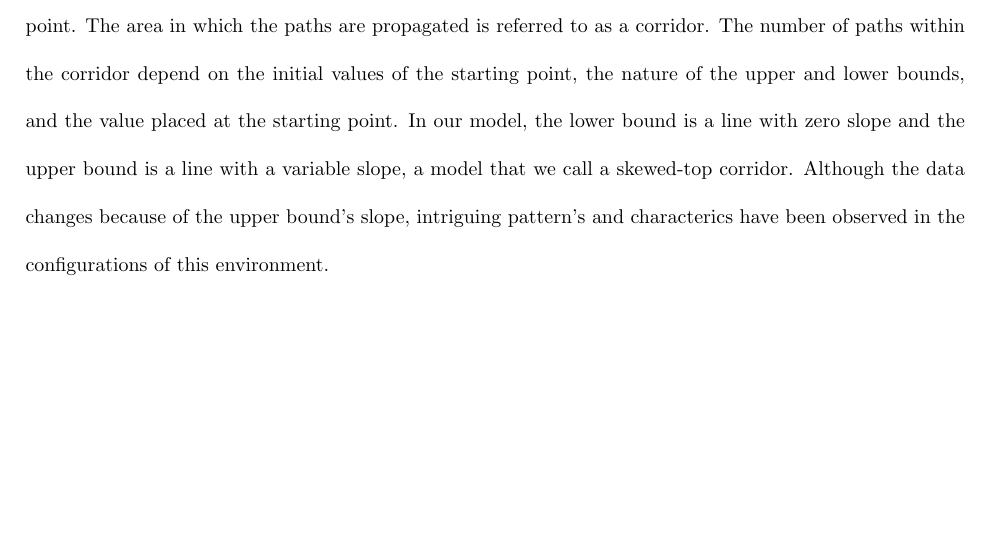
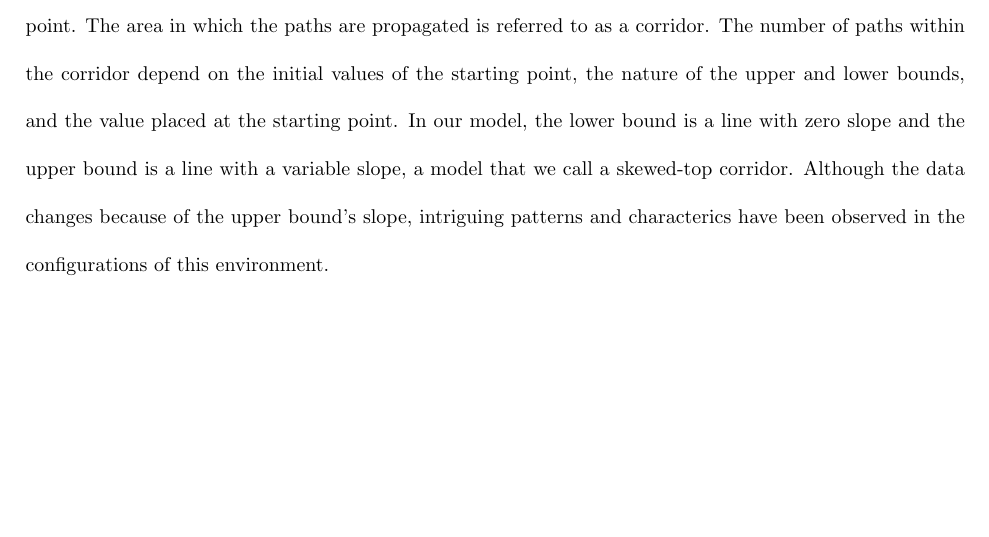
Before and after one commit to jawardell/ubiquitous-broccoli, a LaTeX document (docs/test.tex): part of the page, cut so that both start at the same text. Compiled offline with pdfLaTeX.

Commit message:
corrected grammar todo - clean up lines and indent them. D:

```diff
--- a/docs/test.tex
+++ b/docs/test.tex
@@ -36,7 +36,7 @@
 \tab A lattice consists of points $\set{Z}^{2}$ with certain restrictions. We will study paths in the lattice with two allowable moves, up-right and down-right. The lattice path enumeration model that we propose
 consists of a starting point, an upper and lower bound, and all possible paths from said starting point to some end point. The area in which the paths are propagated is referred to as a corridor. The number of paths
 within the corridor depend on the initial values of the starting point, the nature of the upper and lower bounds, and the value placed at the starting point. In our model, the lower bound is a line with zero slope
-and the upper bound is a line with a variable slope, a model that we call a skewed-top corridor. Although the data changes because of the upper bound's slope, intriguing pattern's and characterics have been observed
+and the upper bound is a line with a variable slope, a model that we call a skewed-top corridor. Although the data changes because of the upper bound's slope, intriguing patterns and characterics have been observed
 in the configurations of this environment.
 
 
```
Also changed, not shown: docs/abstract.pdf, docs/test.pdf (deleted), 1 other file. Lines whose indentation alone changed are shown as unchanged.
